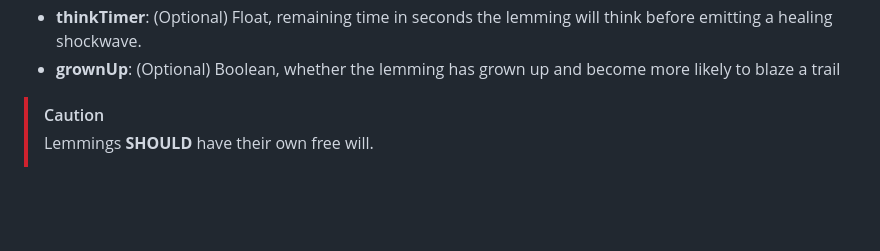
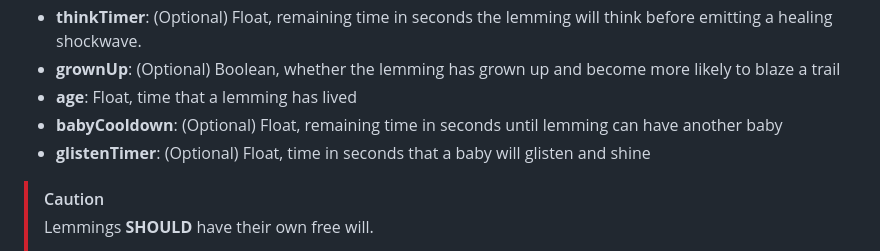
Before and after one commit to numtel/snorb26, a Markdown page: snorbfile.md, the part around the change. GitHub-like rendering; blank space fills up the shorter version.

Commit message:
New reproduction logic docs in snorbfile.md

```diff
--- a/snorbfile.md
+++ b/snorbfile.md
@@ -83,6 +83,9 @@ Defines a lemming.
 * **isThinking**: (Optional) Boolean, whether the lemming has paused to reflect on their choices.
 * **thinkTimer**: (Optional) Float, remaining time in seconds the lemming will think before emitting a healing shockwave.
 * **grownUp**: (Optional) Boolean, whether the lemming has grown up and become more likely to blaze a trail
+* **age**: Float, time that a lemming has lived
+* **babyCooldown**: (Optional) Float, remaining time in seconds until lemming can have another baby
+* **glistenTimer**: (Optional) Float, time in seconds that a baby will glisten and shine
 
 > [!CAUTION]
 > Lemmings **SHOULD** have their own free will.
```
